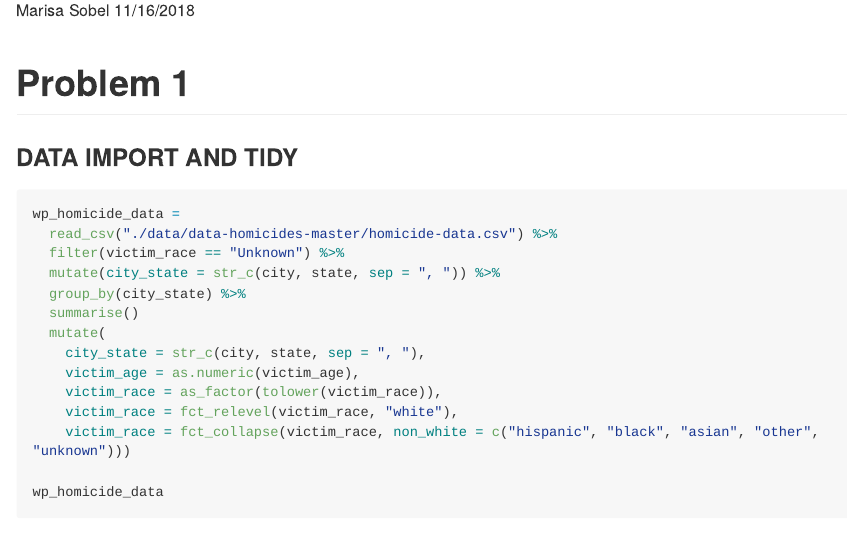
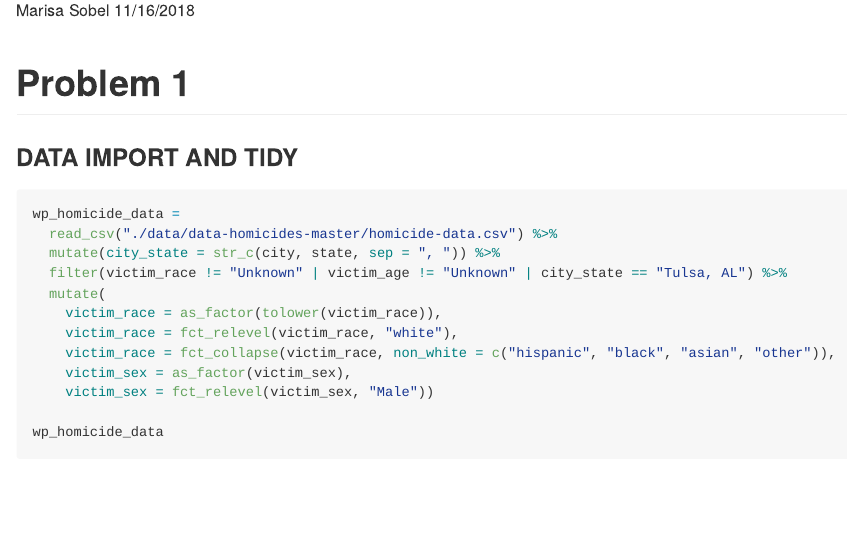
Before and after one commit to mhsobel/p8105_hw6_ms5533, an R Markdown document (p8105_hw6_ms5533.Rmd): the page in a window 1100 px wide, from 110 px down. The pictures show the output file p8105_hw6_ms5533.md that the author committed with the source, drawn offline in the style of GitHub; long lines of code are wrapped.

Commit message:
editing dataset

````diff
--- a/p8105_hw6_ms5533.Rmd
+++ b/p8105_hw6_ms5533.Rmd
@@ -24,16 +24,14 @@ theme_set(theme_bw() + theme(legend.position = "bottom"))
 ```{r, eval=FALSE, collapse=TRUE, message=FALSE}
 wp_homicide_data =
   read_csv("./data/data-homicides-master/homicide-data.csv") %>%
-  filter(victim_race == "Unknown") %>%
   mutate(city_state = str_c(city, state, sep = ", ")) %>%
-  group_by(city_state) %>%
-  summarise()
+  filter(victim_race != "Unknown" | victim_age != "Unknown" | city_state == "Tulsa, AL") %>%
   mutate(
-    city_state = str_c(city, state, sep = ", "),
-    victim_age = as.numeric(victim_age),
     victim_race = as_factor(tolower(victim_race)),
     victim_race = fct_relevel(victim_race, "white"),
-    victim_race = fct_collapse(victim_race, non_white = c("hispanic", "black", "asian", "other", "unknown")))
+    victim_race = fct_collapse(victim_race, non_white = c("hispanic", "black", "asian", "other")),
+    victim_sex = as_factor(victim_sex),
+    victim_sex = fct_relevel(victim_sex, "Male"))
 
 wp_homicide_data
 ```
````
Also changed, not shown: p8105_hw6_ms5533.md.
